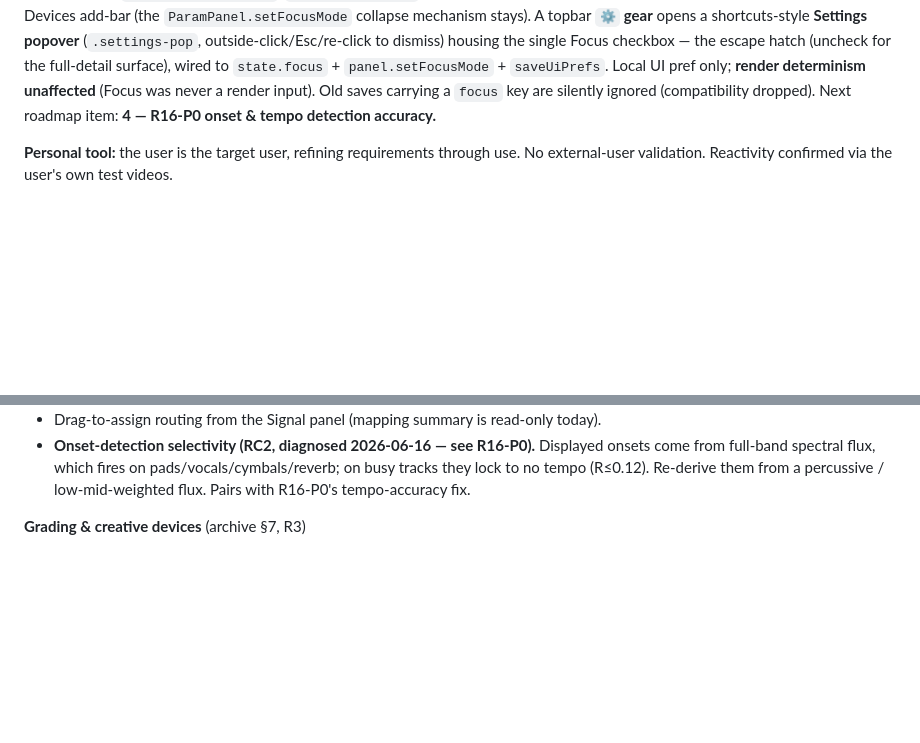
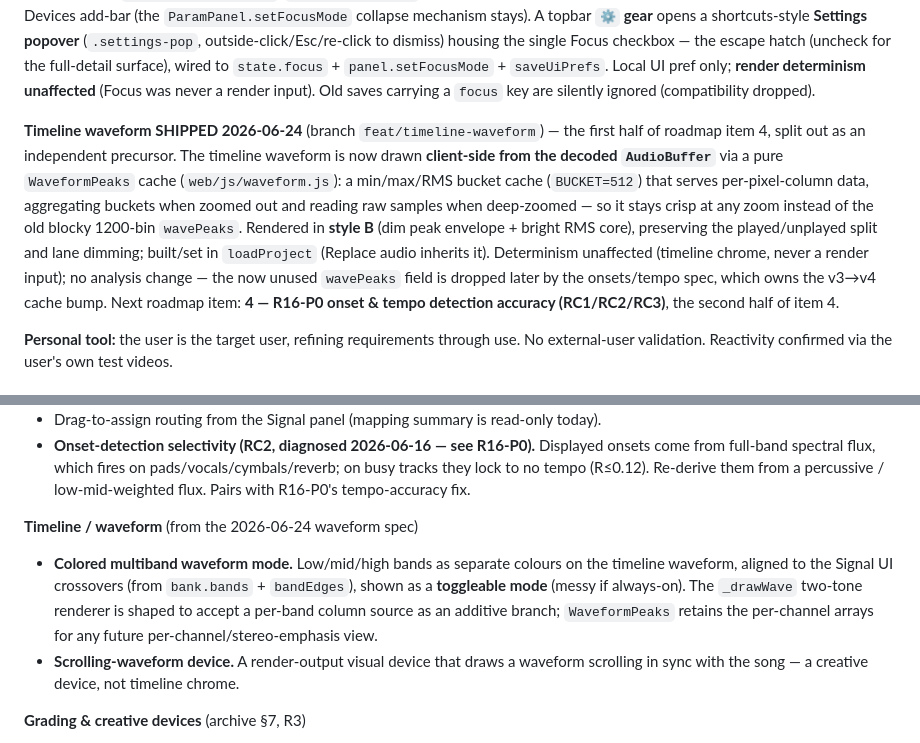
Before and after one commit to MatthewGuile/still-reactive, a Markdown page: docs/ROADMAP.md, 2 parts joined by grey strips. Rendered like a GitHub page; blank space fills up the shorter version.

Commit message:
docs: timeline waveform shipped; backlog colored-scope + scrolling device
Co-Authored-By: Claude Opus 4.8 <noreply@anthropic.com>

```diff
--- a/docs/ROADMAP.md
+++ b/docs/ROADMAP.md
@@ -90,8 +90,21 @@ stays). A topbar **`⚙` gear** opens a shortcuts-style **Settings popover**
 checkbox — the escape hatch (uncheck for the full-detail surface), wired to
 `state.focus` + `panel.setFocusMode` + `saveUiPrefs`. Local UI pref only;
 **render determinism unaffected** (Focus was never a render input). Old saves
-carrying a `focus` key are silently ignored (compatibility dropped). Next roadmap
-item: **4 — R16-P0 onset & tempo detection accuracy.**
+carrying a `focus` key are silently ignored (compatibility dropped).
+
+**Timeline waveform SHIPPED 2026-06-24** (branch `feat/timeline-waveform`) — the
+first half of roadmap item 4, split out as an independent precursor. The timeline
+waveform is now drawn **client-side from the decoded `AudioBuffer`** via a pure
+`WaveformPeaks` cache (`web/js/waveform.js`): a min/max/RMS bucket cache
+(`BUCKET=512`) that serves per-pixel-column data, aggregating buckets when zoomed
+out and reading raw samples when deep-zoomed — so it stays crisp at any zoom
+instead of the old blocky 1200-bin `wavePeaks`. Rendered in **style B** (dim peak
+envelope + bright RMS core), preserving the played/unplayed split and lane
+dimming; built/set in `loadProject` (Replace audio inherits it). Determinism
+unaffected (timeline chrome, never a render input); no analysis change — the now
+unused `wavePeaks` field is dropped later by the onsets/tempo spec, which owns the
+v3→v4 cache bump. Next roadmap item: **4 — R16-P0 onset & tempo detection
+accuracy (RC1/RC2/RC3)**, the second half of item 4.
 
 **Personal tool:** the user is the target user, refining requirements
 through use. No external-user validation. Reactivity confirmed via the
@@ -481,6 +494,16 @@ ships before the full map UI** because tempo handling bit in real use
   Re-derive them from a percussive / low-mid-weighted flux. Pairs with R16-P0's
   tempo-accuracy fix.
 
+**Timeline / waveform** (from the 2026-06-24 waveform spec)
+- **Colored multiband waveform mode.** Low/mid/high bands as separate colours on
+  the timeline waveform, aligned to the Signal UI crossovers (from `bank.bands` +
+  `bandEdges`), shown as a **toggleable mode** (messy if always-on). The
+  `_drawWave` two-tone renderer is shaped to accept a per-band column source as an
+  additive branch; `WaveformPeaks` retains the per-channel arrays for any future
+  per-channel/stereo-emphasis view.
+- **Scrolling-waveform device.** A render-output visual device that draws a
+  waveform scrolling in sync with the song — a creative device, not timeline
+  chrome.
 
 **Grading & creative devices** (archive §7, R3)
 - R3-P3 — remaining full grading suite: LUT infrastructure (`.cube` upload) +
```
